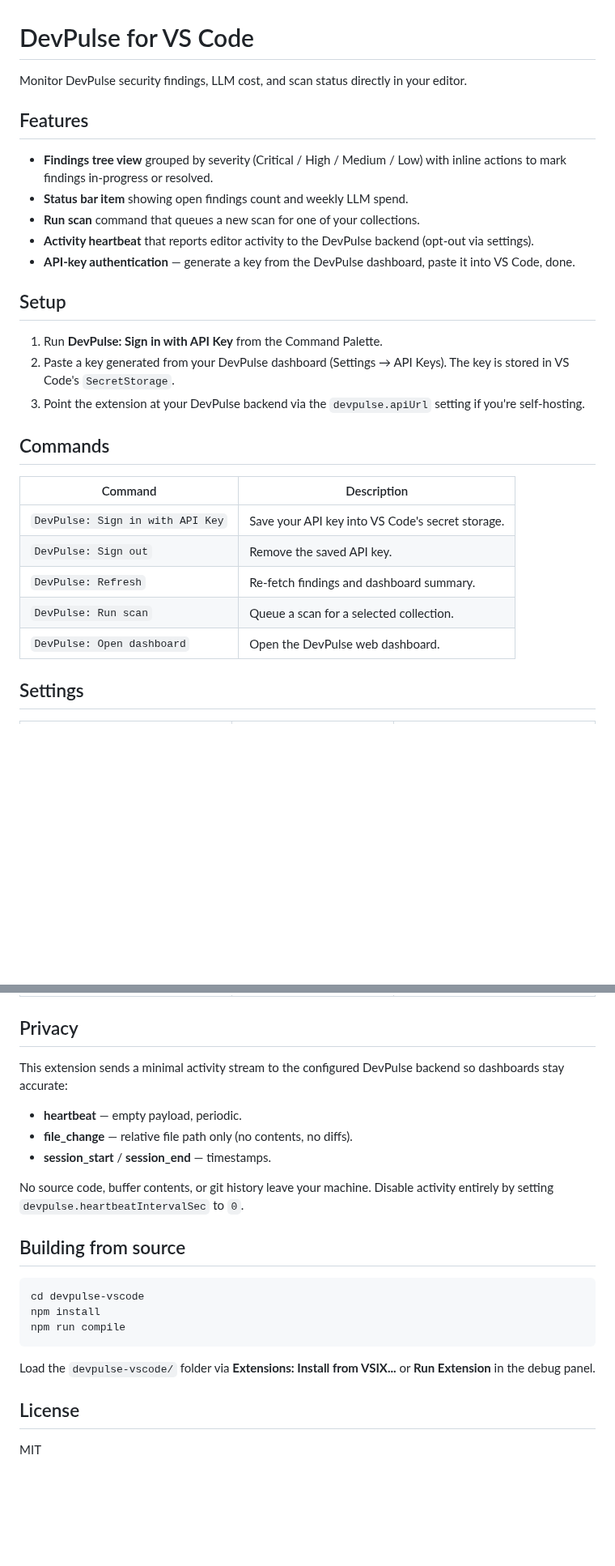
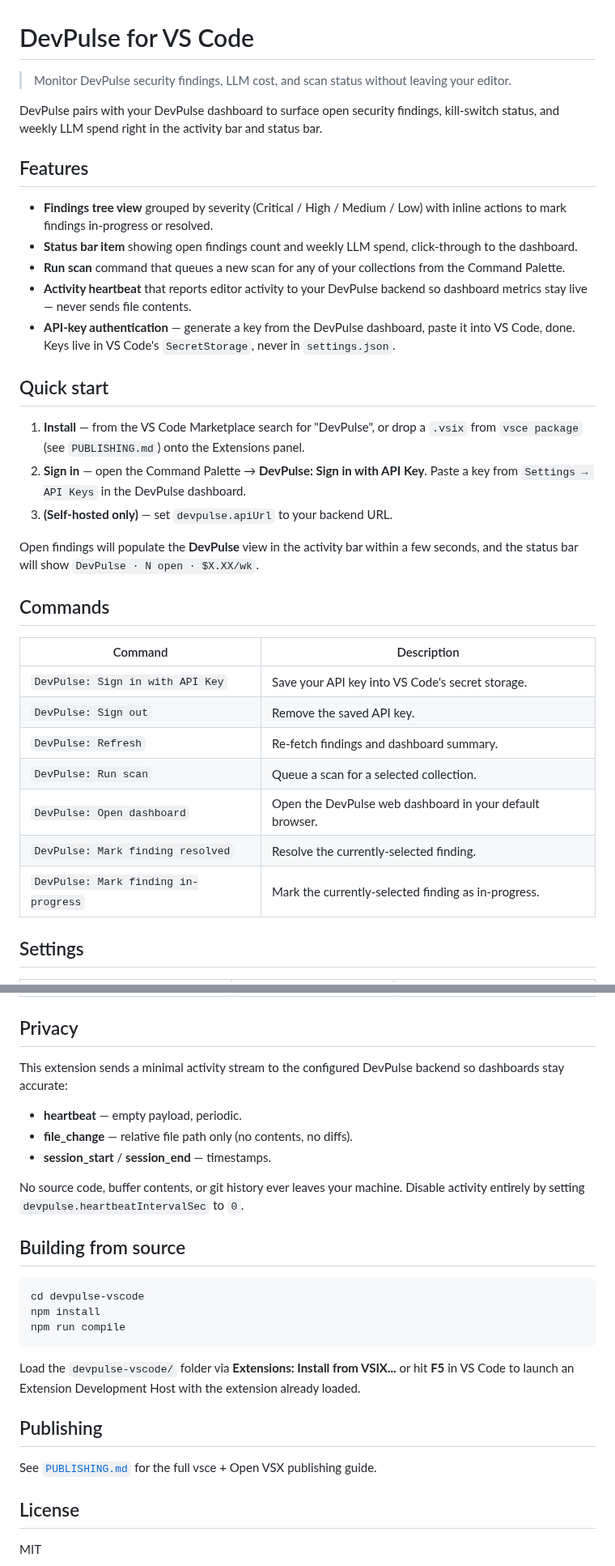
Before and after one commit to akshaynhcm-droid/Devpulse-, a Markdown page: devpulse-vscode/README.md, 2 parts joined by grey strips. Shown at 81% size. Drawn GitHub-style; blank space fills up the shorter version.

````diff
--- a/devpulse-vscode/README.md
+++ b/devpulse-vscode/README.md
@@ -1,30 +1,51 @@
 # DevPulse for VS Code
 
-Monitor DevPulse security findings, LLM cost, and scan status directly in your editor.
+> Monitor DevPulse security findings, LLM cost, and scan status without
+> leaving your editor.
+
+DevPulse pairs with your DevPulse dashboard to surface open security
+findings, kill-switch status, and weekly LLM spend right in the activity
+bar and status bar.
 
 ## Features
 
-- **Findings tree view** grouped by severity (Critical / High / Medium / Low) with inline actions to mark findings in-progress or resolved.
-- **Status bar item** showing open findings count and weekly LLM spend.
-- **Run scan** command that queues a new scan for one of your collections.
-- **Activity heartbeat** that reports editor activity to the DevPulse backend (opt-out via settings).
-- **API-key authentication** — generate a key from the DevPulse dashboard, paste it into VS Code, done.
+- **Findings tree view** grouped by severity (Critical / High / Medium /
+  Low) with inline actions to mark findings in-progress or resolved.
+- **Status bar item** showing open findings count and weekly LLM spend,
+  click-through to the dashboard.
+- **Run scan** command that queues a new scan for any of your
+  collections from the Command Palette.
+- **Activity heartbeat** that reports editor activity to your DevPulse
+  backend so dashboard metrics stay live — never sends file contents.
+- **API-key authentication** — generate a key from the DevPulse
+  dashboard, paste it into VS Code, done. Keys live in VS Code's
+  `SecretStorage`, never in `settings.json`.
 
-## Setup
+## Quick start
 
-1. Run **DevPulse: Sign in with API Key** from the Command Palette.
-2. Paste a key generated from your DevPulse dashboard (Settings → API Keys). The key is stored in VS Code's `SecretStorage`.
-3. Point the extension at your DevPulse backend via the `devpulse.apiUrl` setting if you're self-hosting.
+1. **Install** — from the VS Code Marketplace search for "DevPulse", or
+   drop a `.vsix` from
+   `vsce package` (see `PUBLISHING.md`) onto the Extensions panel.
+2. **Sign in** — open the Command Palette → **DevPulse: Sign in with
+   API Key**. Paste a key from `Settings → API Keys` in the DevPulse
+   dashboard.
+3. **(Self-hosted only)** — set `devpulse.apiUrl` to your backend URL.
+
+Open findings will populate the **DevPulse** view in the activity bar
+within a few seconds, and the status bar will show
+`DevPulse · N open · $X.XX/wk`.
 
 ## Commands
 
-| Command                          | Description                                      |
-| -------------------------------- | ------------------------------------------------ |
-| `DevPulse: Sign in with API Key` | Save your API key into VS Code's secret storage. |
-| `DevPulse: Sign out`             | Remove the saved API key.                        |
-| `DevPulse: Refresh`              | Re-fetch findings and dashboard summary.         |
-| `DevPulse: Run scan`             | Queue a scan for a selected collection.          |
-| `DevPulse: Open dashboard`       | Open the DevPulse web dashboard.                 |
+| Command                              | Description                                              |
+| ------------------------------------ | -------------------------------------------------------- |
+| `DevPulse: Sign in with API Key`     | Save your API key into VS Code's secret storage.         |
+| `DevPulse: Sign out`                 | Remove the saved API key.                                |
+| `DevPulse: Refresh`                  | Re-fetch findings and dashboard summary.                 |
+| `DevPulse: Run scan`                 | Queue a scan for a selected collection.                  |
+| `DevPulse: Open dashboard`           | Open the DevPulse web dashboard in your default browser. |
+| `DevPulse: Mark finding resolved`    | Resolve the currently-selected finding.                  |
+| `DevPulse: Mark finding in-progress` | Mark the currently-selected finding as in-progress.      |
 
 ## Settings
 
@@ -36,13 +57,16 @@ Monitor DevPulse security findings, LLM cost, and scan status directly in your e
 
 ## Privacy
 
-This extension sends a minimal activity stream to the configured DevPulse backend so dashboards stay accurate:
+This extension sends a minimal activity stream to the configured
+DevPulse backend so dashboards stay accurate:
 
 - **heartbeat** — empty payload, periodic.
 - **file_change** — relative file path only (no contents, no diffs).
 - **session_start** / **session_end** — timestamps.
 
-No source code, buffer contents, or git history leave your machine. Disable activity entirely by setting `devpulse.heartbeatIntervalSec` to `0`.
+No source code, buffer contents, or git history ever leaves your
+machine. Disable activity entirely by setting
+`devpulse.heartbeatIntervalSec` to `0`.
 
 ## Building from source
 
@@ -52,7 +76,14 @@ npm install
 npm run compile
 ```
 
-Load the `devpulse-vscode/` folder via **Extensions: Install from VSIX...** or **Run Extension** in the debug panel.
+Load the `devpulse-vscode/` folder via **Extensions: Install from
+VSIX...** or hit **F5** in VS Code to launch an Extension Development
+Host with the extension already loaded.
+
+## Publishing
+
+See [`PUBLISHING.md`](./PUBLISHING.md) for the full vsce +
+Open VSX publishing guide.
 
 ## License
 
````
Also changed, not shown: devpulse-vscode/PUBLISHING.md (added, +148 -0 lines), devpulse-vscode/resources/icon.png (added), 3 other files.
